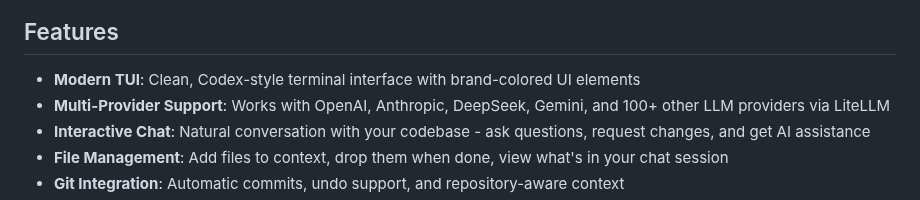
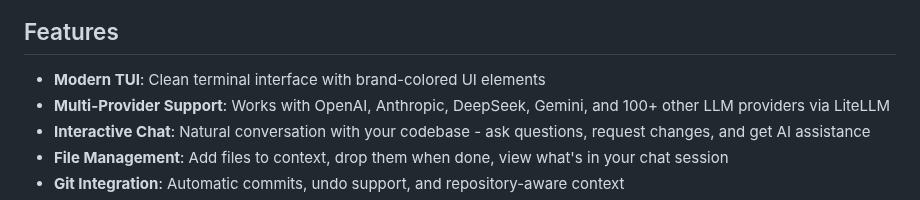
Before and after one commit to astrio-ai/l2m, a Markdown page: README.md, the part around the change. GitHub-like rendering.

Commit message:
Update feature description in README.md

```diff
--- a/README.md
+++ b/README.md
@@ -17,7 +17,7 @@ Legacy2Modern (L2M) is an open-source, AI coding agent that helps you modernize
 
 ## Features
 
-- **Modern TUI**: Clean, Codex-style terminal interface with brand-colored UI elements
+- **Modern TUI**: Clean terminal interface with brand-colored UI elements
 - **Multi-Provider Support**: Works with OpenAI, Anthropic, DeepSeek, Gemini, and 100+ other LLM providers via LiteLLM
 - **Interactive Chat**: Natural conversation with your codebase - ask questions, request changes, and get AI assistance
 - **File Management**: Add files to context, drop them when done, view what's in your chat session
```
